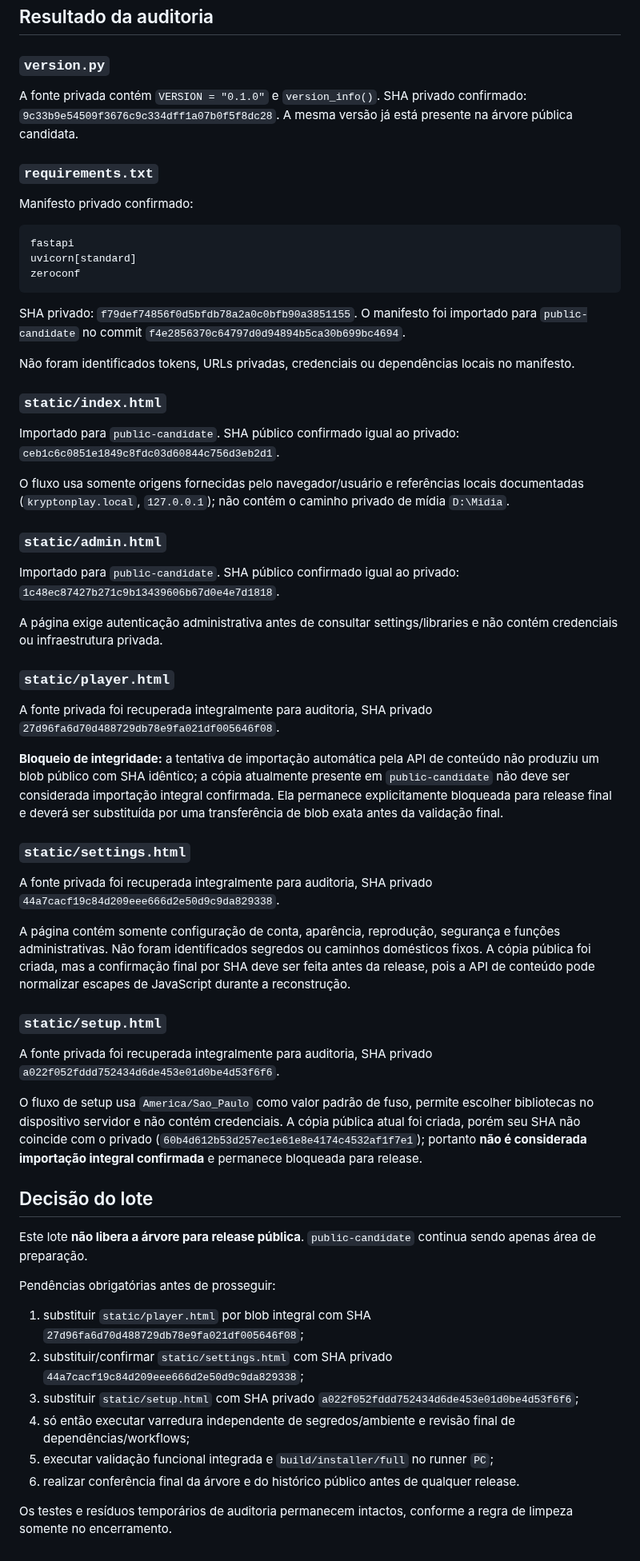
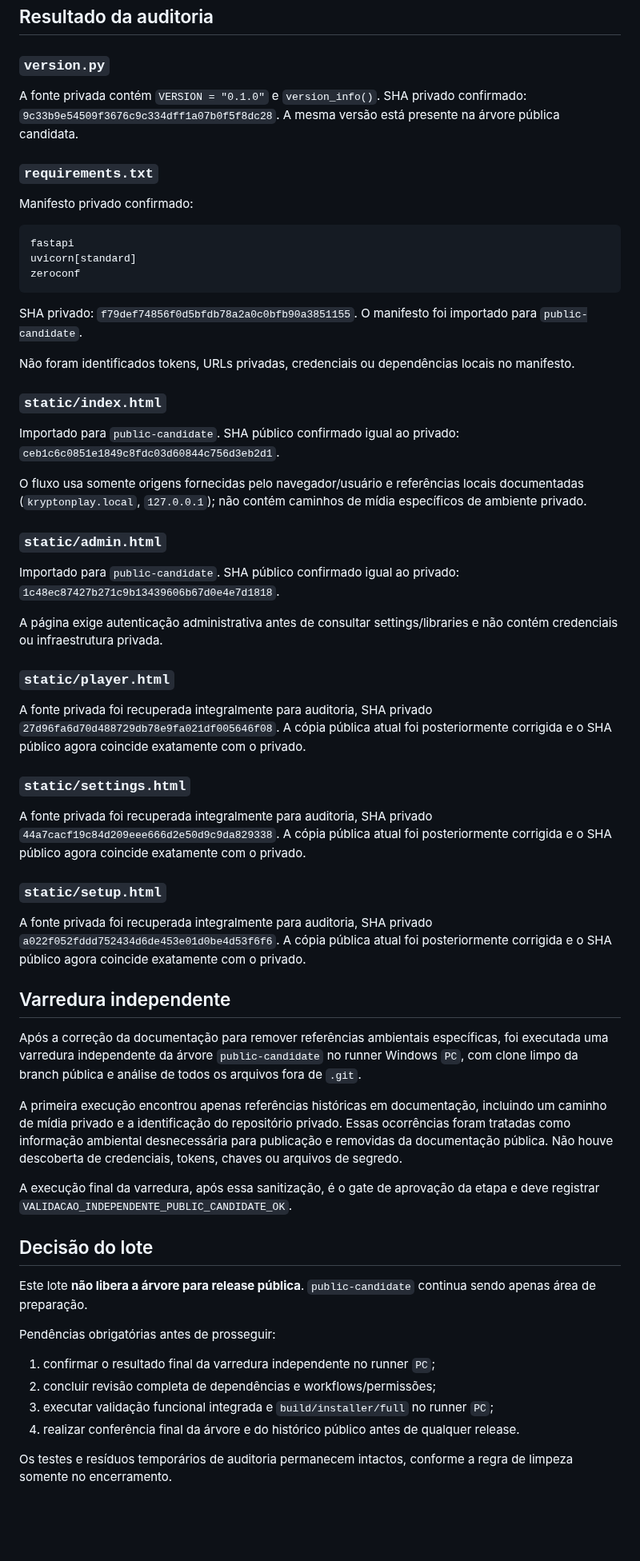
Before and after one commit to wagnerjunior164-glitch/Project_Krypton, a Markdown page: docs/ProjectKrypton/PUBLICATION-BATCH-STATIC-2026-09-08.md, the part around one of its changes. Shown at 80% size. Rendered like a GitHub page; blank space fills up the shorter version.

Commit message:
docs: sanitize environment-specific audit references

````diff
--- a/docs/ProjectKrypton/PUBLICATION-BATCH-STATIC-2026-09-08.md
+++ b/docs/ProjectKrypton/PUBLICATION-BATCH-STATIC-2026-09-08.md
@@ -18,7 +18,7 @@ Revisão dos componentes finais previstos antes da varredura independente:
 
 ### `version.py`
 
-A fonte privada contém `VERSION = "0.1.0"` e `version_info()`. SHA privado confirmado: `9c33b9e54509f3676c9c334dff1a07b0f5f8dc28`. A mesma versão já está presente na árvore pública candidata.
+A fonte privada contém `VERSION = "0.1.0"` e `version_info()`. SHA privado confirmado: `9c33b9e54509f3676c9c334dff1a07b0f5f8dc28`. A mesma versão está presente na árvore pública candidata.
 
 ### `requirements.txt`
 
@@ -30,7 +30,7 @@ uvicorn[standard]
 zeroconf
 ```
 
-SHA privado: `f79def74856f0d5bfdb78a2a0c0bfb90a3851155`. O manifesto foi importado para `public-candidate` no commit `f4e2856370c64797d0d94894b5ca30b699bc4694`.
+SHA privado: `f79def74856f0d5bfdb78a2a0c0bfb90a3851155`. O manifesto foi importado para `public-candidate`.
 
 Não foram identificados tokens, URLs privadas, credenciais ou dependências locais no manifesto.
 
@@ -38,7 +38,7 @@ Não foram identificados tokens, URLs privadas, credenciais ou dependências loc
 
 Importado para `public-candidate`. SHA público confirmado igual ao privado: `ceb1c6c0851e1849c8fdc03d60844c756d3eb2d1`.
 
-O fluxo usa somente origens fornecidas pelo navegador/usuário e referências locais documentadas (`kryptonplay.local`, `127.0.0.1`); não contém o caminho privado de mídia `D:\Midia`.
+O fluxo usa somente origens fornecidas pelo navegador/usuário e referências locais documentadas (`kryptonplay.local`, `127.0.0.1`); não contém caminhos de mídia específicos de ambiente privado.
 
 ### `static/admin.html`
 
@@ -48,21 +48,23 @@ A página exige autenticação administrativa antes de consultar settings/librar
 
 ### `static/player.html`
 
-A fonte privada foi recuperada integralmente para auditoria, SHA privado `27d96fa6d70d488729db78e9fa021df005646f08`.
-
-**Bloqueio de integridade:** a tentativa de importação automática pela API de conteúdo não produziu um blob público com SHA idêntico; a cópia atualmente presente em `public-candidate` não deve ser considerada importação integral confirmada. Ela permanece explicitamente bloqueada para release final e deverá ser substituída por uma transferência de blob exata antes da validação final.
+A fonte privada foi recuperada integralmente para auditoria, SHA privado `27d96fa6d70d488729db78e9fa021df005646f08`. A cópia pública atual foi posteriormente corrigida e o SHA público agora coincide exatamente com o privado.
 
 ### `static/settings.html`
 
-A fonte privada foi recuperada integralmente para auditoria, SHA privado `44a7cacf19c84d209eee666d2e50d9c9da829338`.
-
-A página contém somente configuração de conta, aparência, reprodução, segurança e funções administrativas. Não foram identificados segredos ou caminhos domésticos fixos. A cópia pública foi criada, mas a confirmação final por SHA deve ser feita antes da release, pois a API de conteúdo pode normalizar escapes de JavaScript durante a reconstrução.
+A fonte privada foi recuperada integralmente para auditoria, SHA privado `44a7cacf19c84d209eee666d2e50d9c9da829338`. A cópia pública atual foi posteriormente corrigida e o SHA público agora coincide exatamente com o privado.
 
 ### `static/setup.html`
 
-A fonte privada foi recuperada integralmente para auditoria, SHA privado `a022f052fddd752434d6de453e01d0be4d53f6f6`.
+A fonte privada foi recuperada integralmente para auditoria, SHA privado `a022f052fddd752434d6de453e01d0be4d53f6f6`. A cópia pública atual foi posteriormente corrigida e o SHA público agora coincide exatamente com o privado.
 
-O fluxo de setup usa `America/Sao_Paulo` como valor padrão de fuso, permite escolher bibliotecas no dispositivo servidor e não contém credenciais. A cópia pública atual foi criada, porém seu SHA não coincide com o privado (`60b4d612b53d257ec1e61e8e4174c4532af1f7e1`); portanto **não é considerada importação integral confirmada** e permanece bloqueada para release.
+## Varredura independente
+
+Após a correção da documentação para remover referências ambientais específicas, foi executada uma varredura independente da árvore `public-candidate` no runner Windows `PC`, com clone limpo da branch pública e análise de todos os arquivos fora de `.git`.
+
+A primeira execução encontrou apenas referências históricas em documentação, incluindo um caminho de mídia privado e a identificação do repositório privado. Essas ocorrências foram tratadas como informação ambiental desnecessária para publicação e removidas da documentação pública. Não houve descoberta de credenciais, tokens, chaves ou arquivos de segredo.
+
+A execução final da varredura, após essa sanitização, é o gate de aprovação da etapa e deve registrar `VALIDACAO_INDEPENDENTE_PUBLIC_CANDIDATE_OK`.
 
 ## Decisão do lote
 
@@ -70,11 +72,9 @@ Este lote **não libera a árvore para release pública**. `public-candidate` co
 
 Pendências obrigatórias antes de prosseguir:
 
-1. substituir `static/player.html` por blob integral com SHA `27d96fa6d70d488729db78e9fa021df005646f08`;
-2. substituir/confirmar `static/settings.html` com SHA privado `44a7cacf19c84d209eee666d2e50d9c9da829338`;
-3. substituir `static/setup.html` com SHA privado `a022f052fddd752434d6de453e01d0be4d53f6f6`;
-4. só então executar varredura independente de segredos/ambiente e revisão final de dependências/workflows;
-5. executar validação funcional integrada e `build/installer/full` no runner `PC`;
-6. realizar conferência final da árvore e do histórico público antes de qualquer release.
+1. confirmar o resultado final da varredura independente no runner `PC`;
+2. concluir revisão completa de dependências e workflows/permissões;
+3. executar validação funcional integrada e `build/installer/full` no runner `PC`;
+4. realizar conferência final da árvore e do histórico público antes de qualquer release.
 
 Os testes e resíduos temporários de auditoria permanecem intactos, conforme a regra de limpeza somente no encerramento.
````
Also changed, not shown: other parts of docs/ProjectKrypton/PUBLICATION-BATCH-STATIC-2026-09-08.md (+1 -1 lines).
